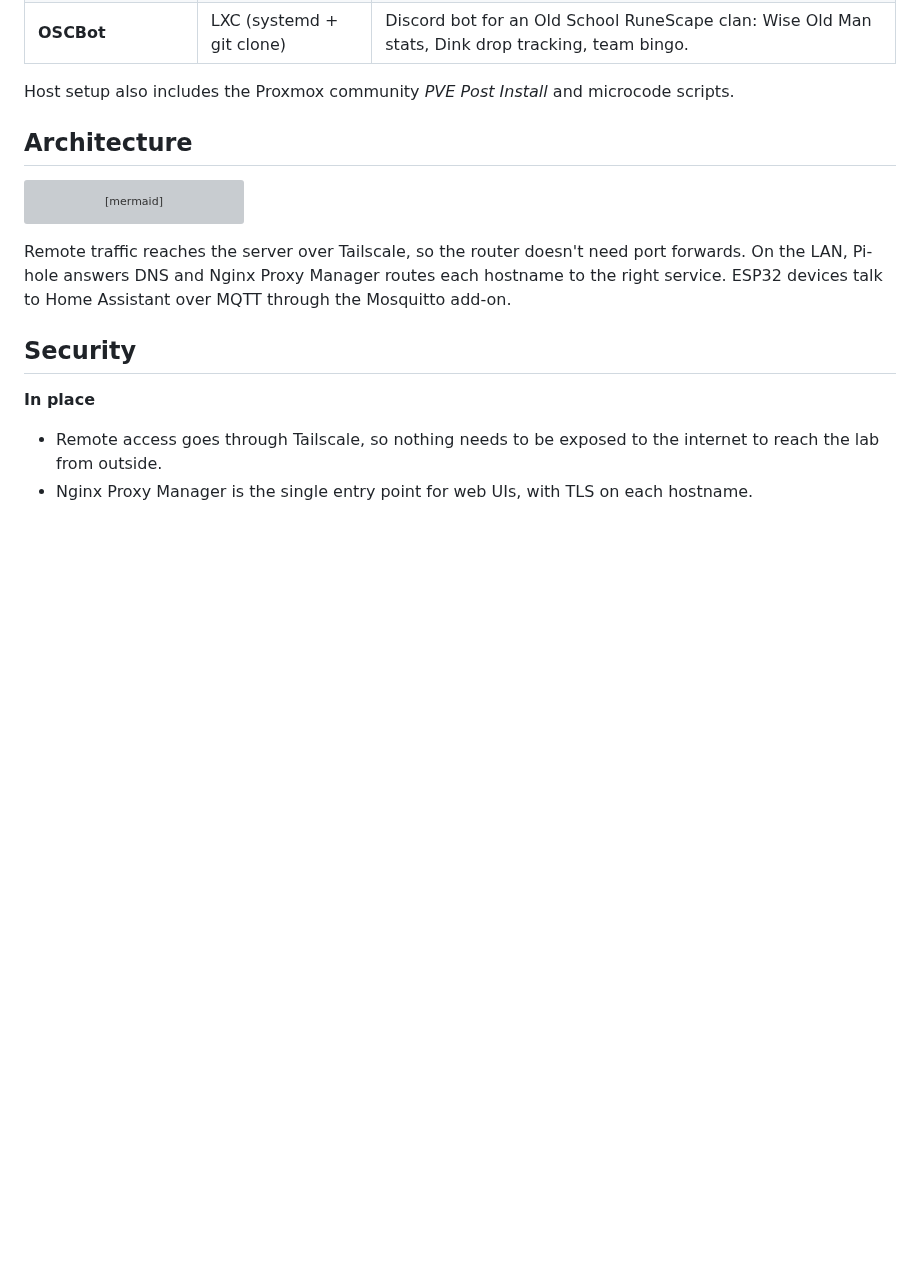
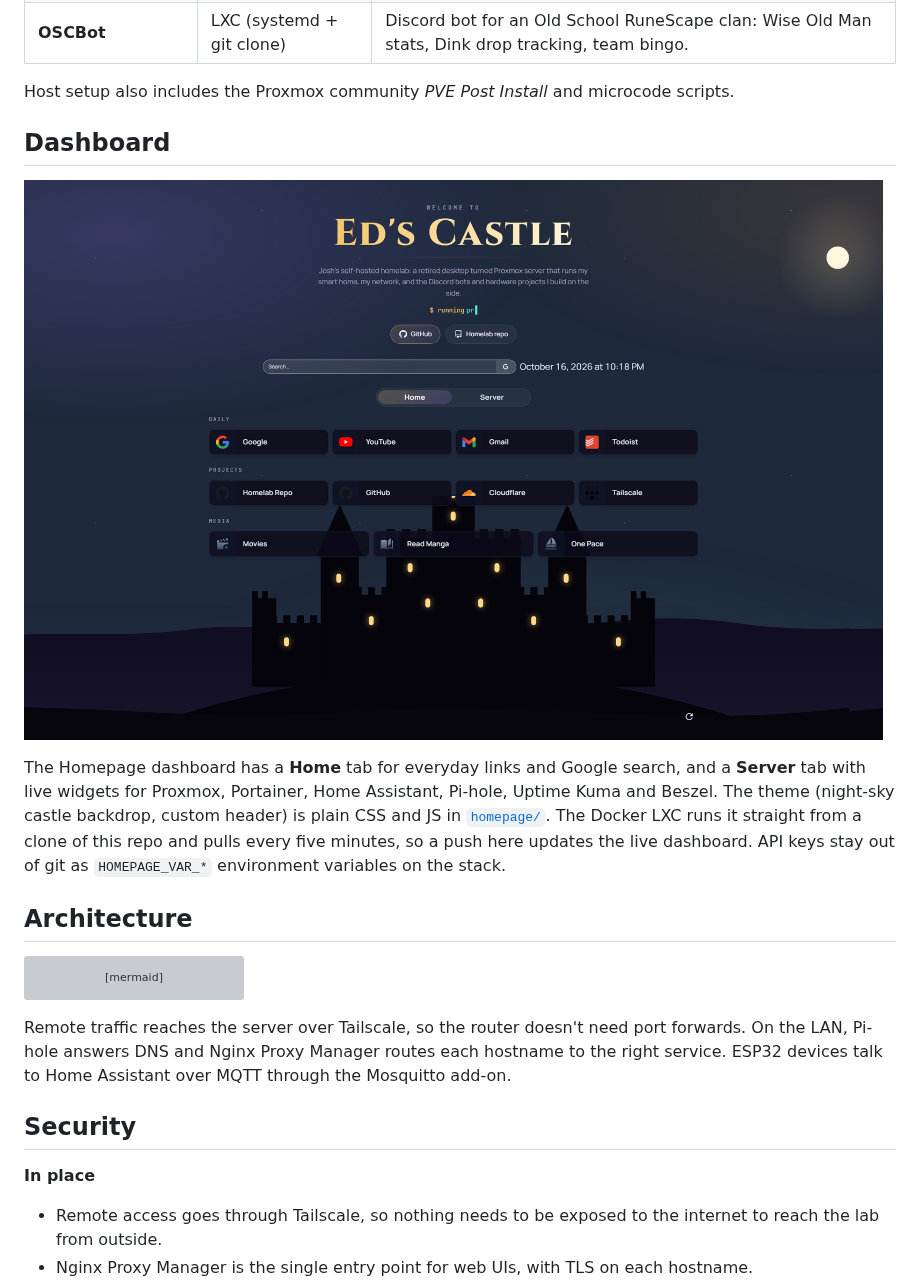
Before and after one commit to joshwhite258/Homelab, a Markdown page: README.md, the part around the change. GitHub-like rendering; pictures changed too: homepage/screenshot.png (added); blank space fills up the shorter version; grey boxes are pictures that could not be loaded.

Commit message:
Add dashboard screenshot and section to README

```diff
--- a/README.md
+++ b/README.md
@@ -29,6 +29,12 @@ A self-hosted home server built from a retired desktop PC running **Proxmox VE**
 | **OSCBot** | LXC (systemd + git clone) | Discord bot for an Old School RuneScape clan: Wise Old Man stats, Dink drop tracking, team bingo. |
 
 Host setup also includes the Proxmox community *PVE Post Install* and microcode scripts.
+
+## Dashboard
+
+![Ed's Castle dashboard](homepage/screenshot.png)
+
+The Homepage dashboard has a **Home** tab for everyday links and Google search, and a **Server** tab with live widgets for Proxmox, Portainer, Home Assistant, Pi-hole, Uptime Kuma and Beszel. The theme (night-sky castle backdrop, custom header) is plain CSS and JS in [`homepage/`](homepage/). The Docker LXC runs it straight from a clone of this repo and pulls every five minutes, so a push here updates the live dashboard. API keys stay out of git as `HOMEPAGE_VAR_*` environment variables on the stack.
 
 ## Architecture
 
```
